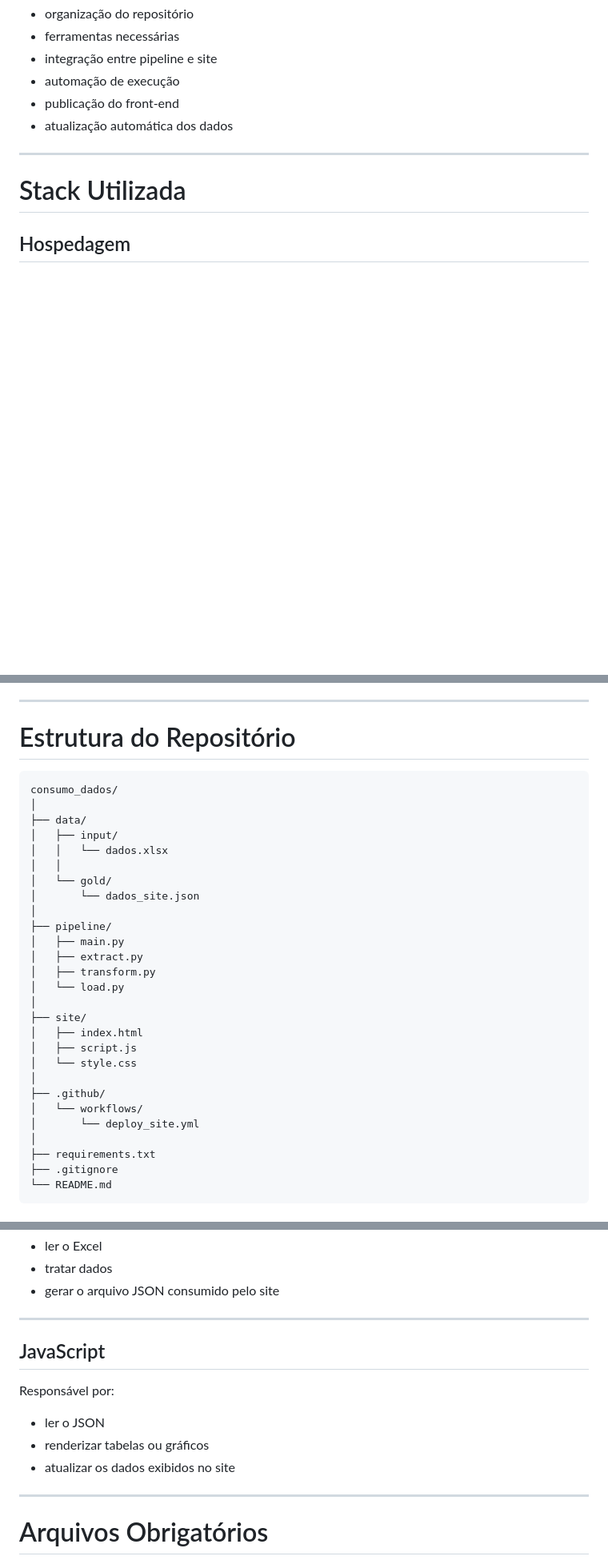
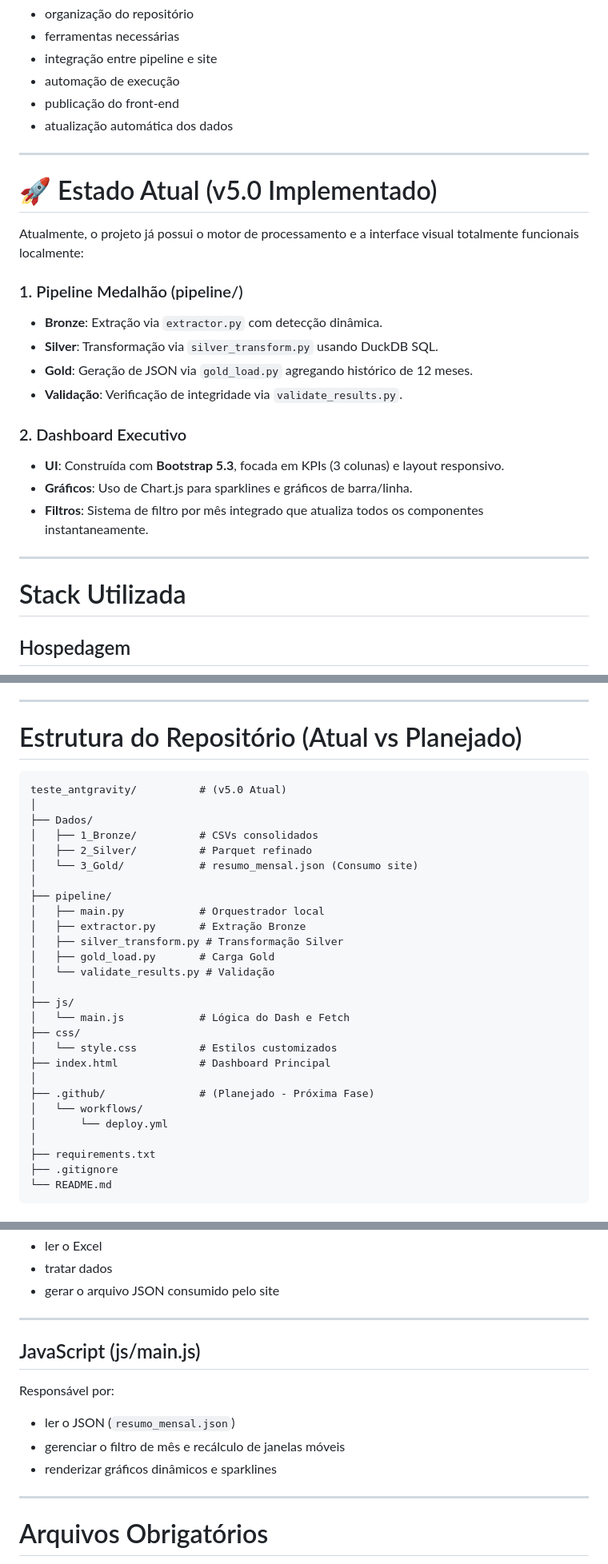
Before and after one commit to LuanChristianSilva/automacao-financeira-medalhao, a Markdown page: arquitetura_deploy_site.md, 3 parts joined by grey strips. Shown at 80% size. Rendered like a GitHub page; blank space fills up the shorter version.

Commit message:
Docs: refine architecture doc with v5.0 implementation and future roadmap

````diff
--- a/arquitetura_deploy_site.md
+++ b/arquitetura_deploy_site.md
@@ -12,6 +12,23 @@ Esta documentação cobre:
 * automação de execução
 * publicação do front-end
 * atualização automática dos dados
+
+---
+
+# 🚀 Estado Atual (v5.0 Implementado)
+
+Atualmente, o projeto já possui o motor de processamento e a interface visual totalmente funcionais localmente:
+
+### 1. Pipeline Medalhão (pipeline/)
+- **Bronze**: Extração via `extractor.py` com detecção dinâmica.
+- **Silver**: Transformação via `silver_transform.py` usando DuckDB SQL.
+- **Gold**: Geração de JSON via `gold_load.py` agregando histórico de 12 meses.
+- **Validação**: Verificação de integridade via `validate_results.py`.
+
+### 2. Dashboard Executivo
+- **UI**: Construída com **Bootstrap 5.3**, focada em KPIs (3 colunas) e layout responsivo.
+- **Gráficos**: Uso de Chart.js para sparklines e gráficos de barra/linha.
+- **Filtros**: Sistema de filtro por mês integrado que atualiza todos os componentes instantaneamente.
 
 ---
 
@@ -58,32 +75,32 @@ Para que o projeto funcione corretamente é necessário:
 
 ---
 
-# Estrutura do Repositório
+# Estrutura do Repositório (Atual vs Planejado)
 
 ```
-consumo_dados/
+teste_antgravity/          # (v5.0 Atual)
 │
-├── data/
-│   ├── input/
-│   │   └── dados.xlsx
-│   │
-│   └── gold/
-│       └── dados_site.json
+├── Dados/
+│   ├── 1_Bronze/          # CSVs consolidados
+│   ├── 2_Silver/          # Parquet refinado
+│   └── 3_Gold/            # resumo_mensal.json (Consumo site)
 │
 ├── pipeline/
-│   ├── main.py
-│   ├── extract.py
-│   ├── transform.py
-│   └── load.py
+│   ├── main.py            # Orquestrador local
+│   ├── extractor.py       # Extração Bronze
+│   ├── silver_transform.py # Transformação Silver
+│   ├── gold_load.py       # Carga Gold
+│   └── validate_results.py # Validação
 │
-├── site/
-│   ├── index.html
-│   ├── script.js
-│   └── style.css
+├── js/
+│   └── main.js            # Lógica do Dash e Fetch
+├── css/
+│   └── style.css          # Estilos customizados
+├── index.html             # Dashboard Principal
 │
-├── .github/
+├── .github/               # (Planejado - Próxima Fase)
 │   └── workflows/
-│       └── deploy_site.yml
+│       └── deploy.yml
 │
 ├── requirements.txt
 ├── .gitignore
@@ -210,13 +227,13 @@ Responsável por:
 
 ---
 
-## JavaScript
+## JavaScript (js/main.js)
 
 Responsável por:
 
-* ler o JSON
-* renderizar tabelas ou gráficos
-* atualizar os dados exibidos no site
+* ler o JSON (`resumo_mensal.json`)
+* gerenciar o filtro de mês e recálculo de janelas móveis
+* renderizar gráficos dinâmicos e sparklines
 
 ---
 
````
